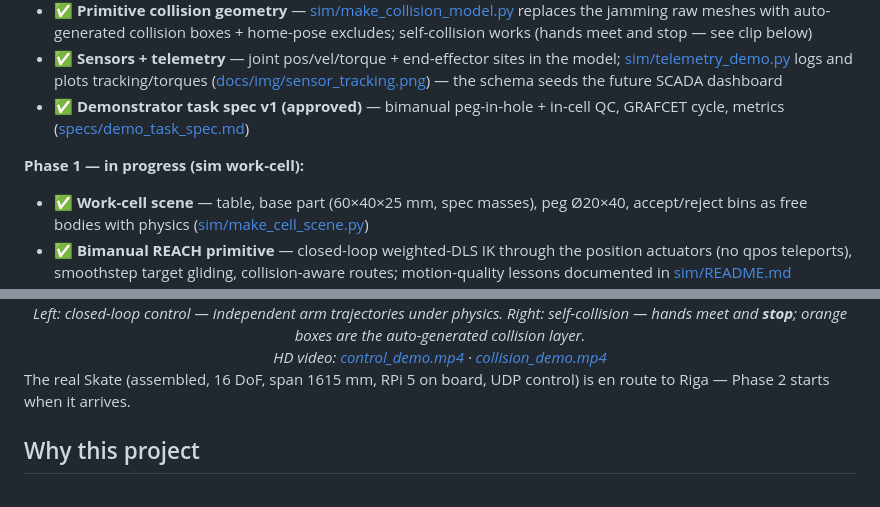
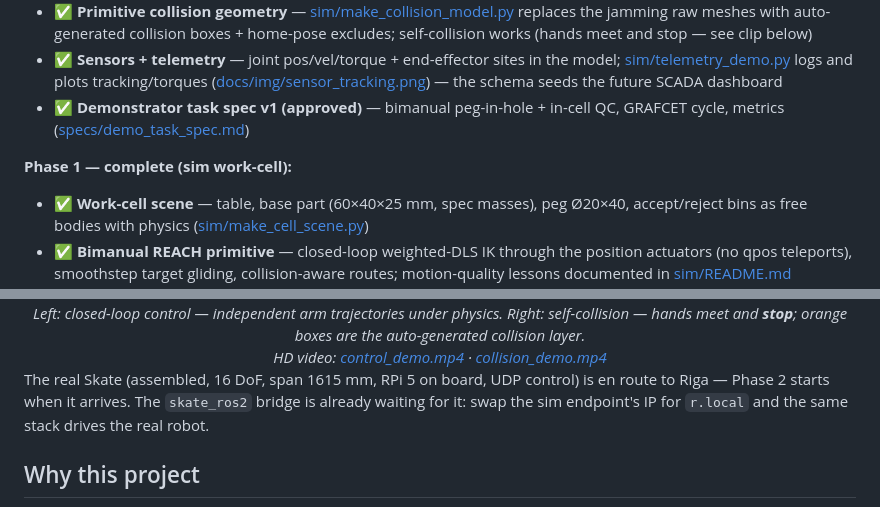
Before and after one commit to dsl-robotics/skatearm, a Markdown page: README.md, 2 parts joined by grey strips. Rendered like a GitHub page.

Commit message:
README: Phase 1 marked complete

```diff
--- a/README.md
+++ b/README.md
@@ -23,7 +23,7 @@
 - ✅ **Sensors + telemetry** — joint pos/vel/torque + end-effector sites in the model; [sim/telemetry_demo.py](sim/telemetry_demo.py) logs and plots tracking/torques ([docs/img/sensor_tracking.png](docs/img/sensor_tracking.png)) — the schema seeds the future SCADA dashboard
 - ✅ **Demonstrator task spec v1 (approved)** — bimanual peg-in-hole + in-cell QC, GRAFCET cycle, metrics ([specs/demo_task_spec.md](specs/demo_task_spec.md))
 
-**Phase 1 — in progress (sim work-cell):**
+**Phase 1 — complete (sim work-cell):**
 - ✅ **Work-cell scene** — table, base part (60×40×25 mm, spec masses), peg Ø20×40, accept/reject bins as free bodies with physics ([sim/make_cell_scene.py](sim/make_cell_scene.py))
 - ✅ **Bimanual REACH primitive** — closed-loop weighted-DLS IK through the position actuators (no qpos teleports), smoothstep target gliding, collision-aware routes; motion-quality lessons documented in [sim/README.md](sim/README.md)
 - ✅ **PICK & PLACE** — both hands grasp the base part and peg, carry them off the table and place them back ([sim/demo_cell_pick.py](sim/demo_cell_pick.py)); grasp is a documented weld stand-in until the real gripper geometry is known
@@ -56,7 +56,7 @@
   HD video: <a href="docs/video/control_demo.mp4">control_demo.mp4</a> · <a href="docs/video/collision_demo.mp4">collision_demo.mp4</a></em>
 </div>
 
-The real Skate (assembled, 16 DoF, span 1615 mm, RPi 5 on board, UDP control) is en route to Riga — Phase 2 starts when it arrives.
+The real Skate (assembled, 16 DoF, span 1615 mm, RPi 5 on board, UDP control) is en route to Riga — Phase 2 starts when it arrives. The `skate_ros2` bridge is already waiting for it: swap the sim endpoint's IP for `r.local` and the same stack drives the real robot.
 
 ## Why this project
 
```
